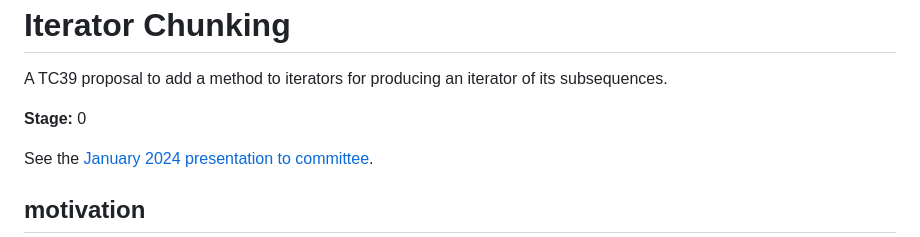
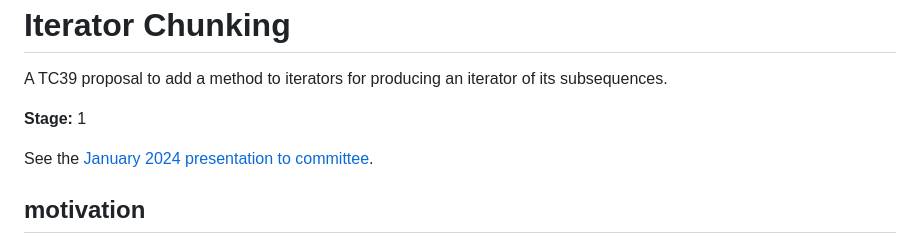
Before and after one commit to tc39/proposal-iterator-chunking, a Markdown page: README.md, the part around the change. GitHub-like rendering.

Commit message:
stage 1  🎉

```diff
--- a/README.md
+++ b/README.md
@@ -3,7 +3,7 @@ Iterator Chunking
 
 A TC39 proposal to add a method to iterators for producing an iterator of its subsequences.
 
-**Stage:** 0
+**Stage:** 1
 
 See the [January 2024 presentation to committee](https://docs.google.com/presentation/d/1PvU0wOygklWZQUFIZWFLJRyZnFfgd-7LZh6T_z5Ge8g/edit).
 
```
